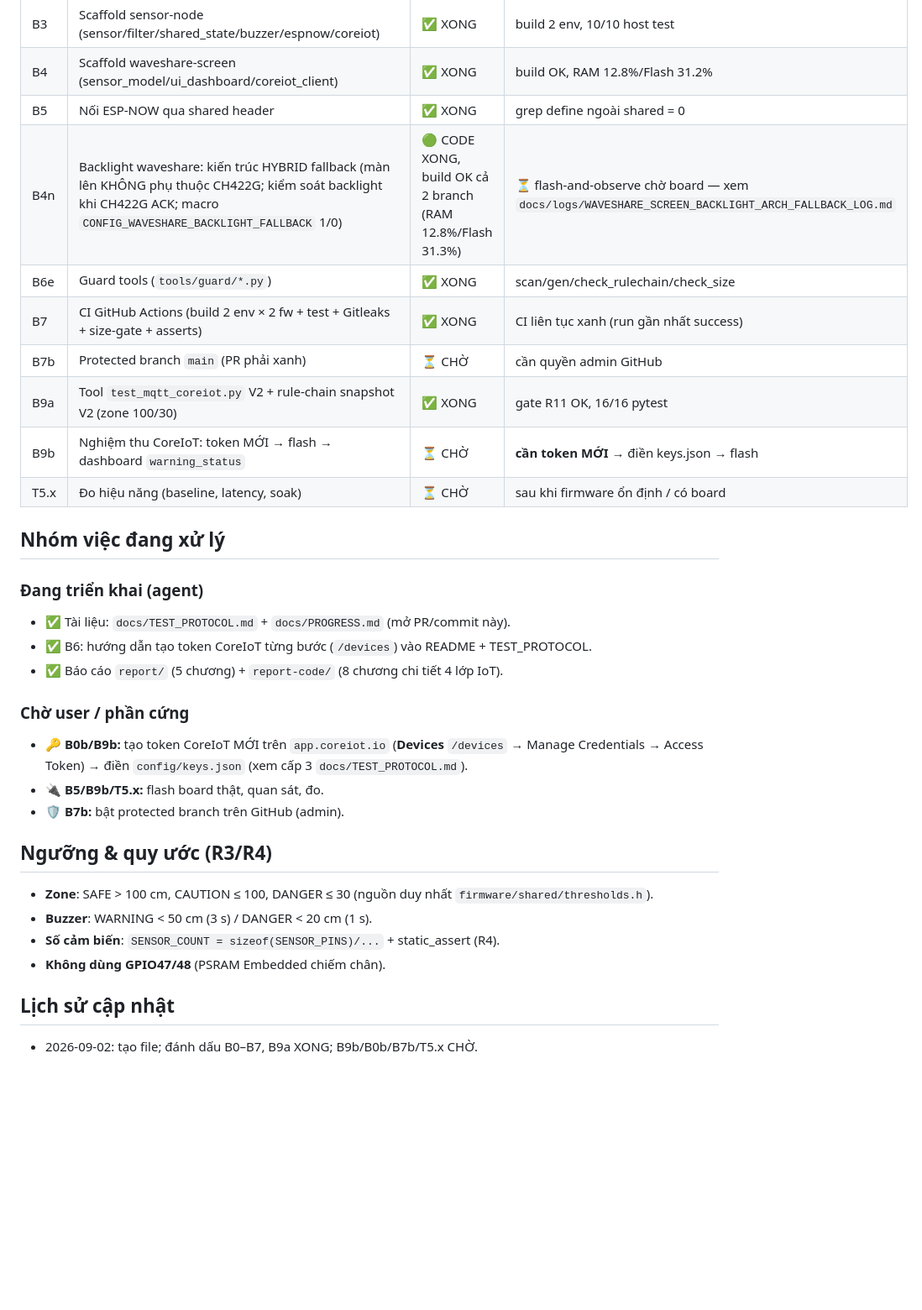
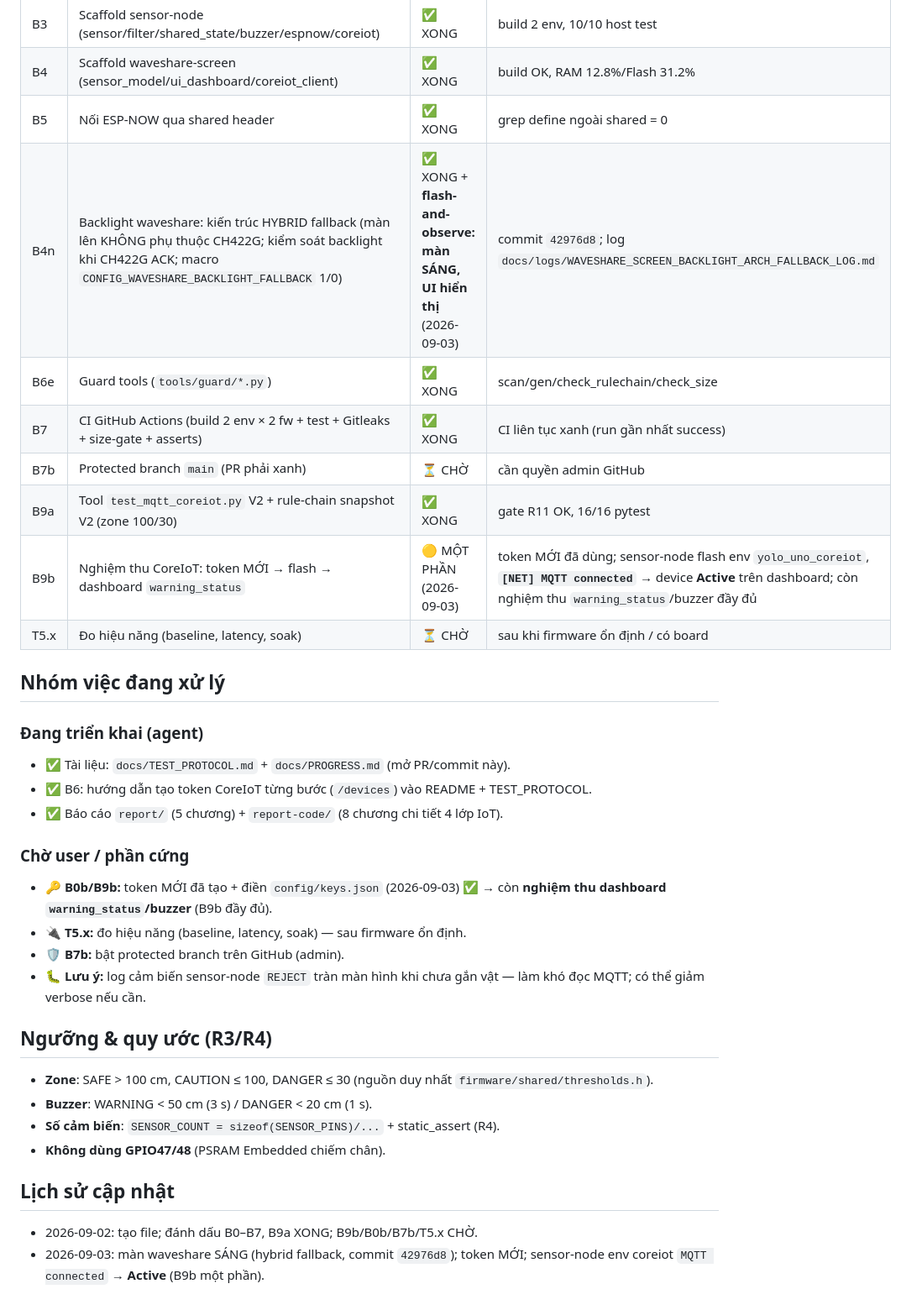
Before and after one commit to NguyenPhan161206/UMT-TBS-official, a Markdown page: docs/PROGRESS.md, the part around the change. Shown at 84% size. Rendered like a GitHub page; blank space fills up the shorter version.

Commit message:
docs: nghiệm thu waveshare màn sáng (B4b) + sensor-node MQTT connected/Active (B9b một phần)

```diff
--- a/docs/PROGRESS.md
+++ b/docs/PROGRESS.md
@@ -17,12 +17,12 @@
 | B3 | Scaffold sensor-node (sensor/filter/shared_state/buzzer/espnow/coreiot) | ✅ XONG | build 2 env, 10/10 host test |
 | B4 | Scaffold waveshare-screen (sensor_model/ui_dashboard/coreiot_client) | ✅ XONG | build OK, RAM 12.8%/Flash 31.2% |
 | B5 | Nối ESP-NOW qua shared header | ✅ XONG | grep define ngoài shared = 0 |
-| B4n | Backlight waveshare: kiến trúc HYBRID fallback (màn lên KHÔNG phụ thuộc CH422G; kiểm soát backlight khi CH422G ACK; macro `CONFIG_WAVESHARE_BACKLIGHT_FALLBACK` 1/0) | 🟢 CODE XONG, build OK cả 2 branch (RAM 12.8%/Flash 31.3%) | ⏳ flash-and-observe chờ board — xem `docs/logs/WAVESHARE_SCREEN_BACKLIGHT_ARCH_FALLBACK_LOG.md` |
+| B4n | Backlight waveshare: kiến trúc HYBRID fallback (màn lên KHÔNG phụ thuộc CH422G; kiểm soát backlight khi CH422G ACK; macro `CONFIG_WAVESHARE_BACKLIGHT_FALLBACK` 1/0) | ✅ XONG + **flash-and-observe: màn SÁNG, UI hiển thị** (2026-09-03) | commit `42976d8`; log `docs/logs/WAVESHARE_SCREEN_BACKLIGHT_ARCH_FALLBACK_LOG.md` |
 | B6e | Guard tools (`tools/guard/*.py`) | ✅ XONG | scan/gen/check_rulechain/check_size |
 | B7 | CI GitHub Actions (build 2 env × 2 fw + test + Gitleaks + size-gate + asserts) | ✅ XONG | CI liên tục xanh (run gần nhất success) |
 | B7b | Protected branch `main` (PR phải xanh) | ⏳ CHỜ | cần quyền admin GitHub |
 | B9a | Tool `test_mqtt_coreiot.py` V2 + rule-chain snapshot V2 (zone 100/30) | ✅ XONG | gate R11 OK, 16/16 pytest |
-| B9b | Nghiệm thu CoreIoT: token MỚI → flash → dashboard `warning_status` | ⏳ CHỜ | **cần token MỚI** → điền keys.json → flash |
+| B9b | Nghiệm thu CoreIoT: token MỚI → flash → dashboard `warning_status` | 🟡 MỘT PHẦN (2026-09-03) | token MỚI đã dùng; sensor-node flash env `yolo_uno_coreiot`, **`[NET] MQTT connected`** → device **Active** trên dashboard; còn nghiệm thu `warning_status`/buzzer đầy đủ |
 | T5.x | Đo hiệu năng (baseline, latency, soak) | ⏳ CHỜ | sau khi firmware ổn định / có board |
 
 ## Nhóm việc đang xử lý
@@ -33,11 +33,10 @@
 - ✅ Báo cáo `report/` (5 chương) + `report-code/` (8 chương chi tiết 4 lớp IoT).
 
 ### Chờ user / phần cứng
-- 🔑 **B0b/B9b:** tạo token CoreIoT MỚI trên `app.coreiot.io` (**Devices** `/devices`
-  → Manage Credentials → Access Token) → điền `config/keys.json` (xem cấp 3
-  `docs/TEST_PROTOCOL.md`).
-- 🔌 **B5/B9b/T5.x:** flash board thật, quan sát, đo.
+- 🔑 **B0b/B9b:** token MỚI đã tạo + điền `config/keys.json` (2026-09-03) ✅ → còn **nghiệm thu dashboard `warning_status`/buzzer** (B9b đầy đủ).
+- 🔌 **T5.x:** đo hiệu năng (baseline, latency, soak) — sau firmware ổn định.
 - 🛡️ **B7b:** bật protected branch trên GitHub (admin).
+- 🐛 **Lưu ý:** log cảm biến sensor-node `REJECT` tràn màn hình khi chưa gắn vật — làm khó đọc MQTT; có thể giảm verbose nếu cần.
 
 ## Ngưỡng & quy ước (R3/R4)
 
@@ -50,3 +49,4 @@
 ## Lịch sử cập nhật
 
 - 2026-09-02: tạo file; đánh dấu B0–B7, B9a XONG; B9b/B0b/B7b/T5.x CHỜ.
+- 2026-09-03: màn waveshare SÁNG (hybrid fallback, commit `42976d8`); token MỚI; sensor-node env coreiot `MQTT connected` → **Active** (B9b một phần).
```
Also changed, not shown: docs/logs/WAVESHARE_SCREEN_BACKLIGHT_ARCH_FALLBACK_LOG.md (+2 -2 lines), 1 other file.
